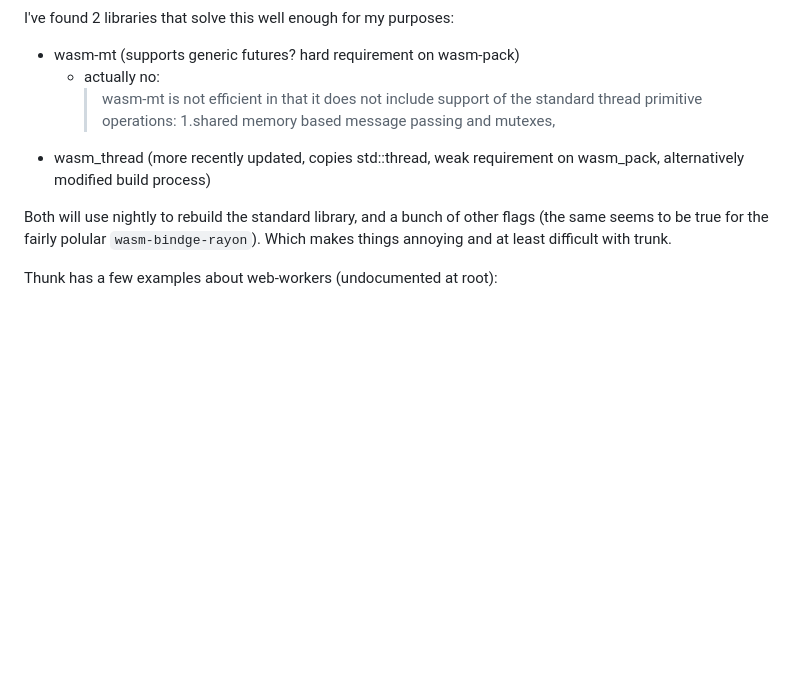
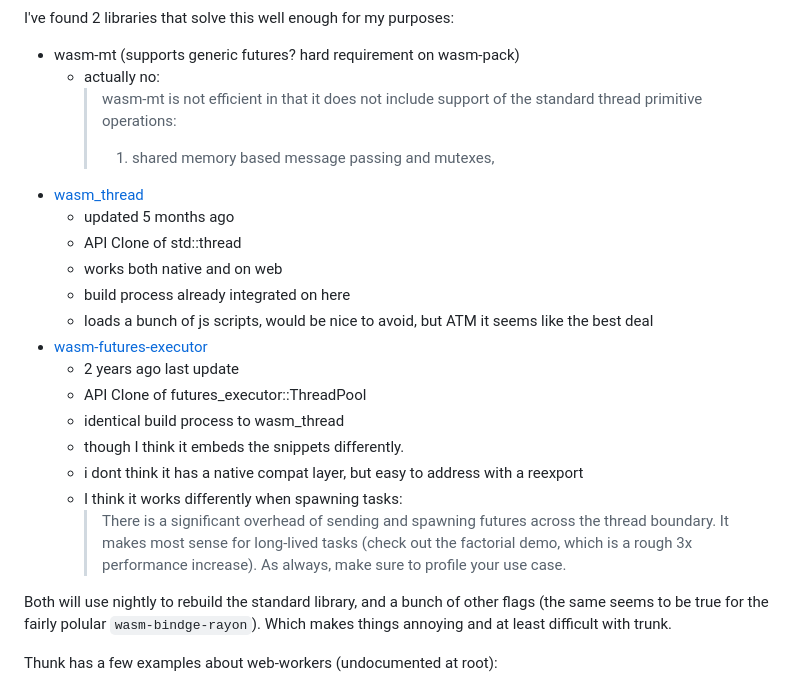
Before and after one commit to 9SMTM6/mcmc-demo, a Markdown page: README.md, the part around the change. GitHub-like rendering; blank space fills up the shorter version.

Commit message:
more notes

```diff
--- a/README.md
+++ b/README.md
@@ -97,8 +97,22 @@ Also note the difficulties in using threads in Rust because of the generic `wasm
 I've found 2 libraries that solve this well enough for my purposes:
 * wasm-mt (supports generic futures? hard requirement on wasm-pack)
   * actually no:
-    > wasm-mt is not efficient in that it does not include support of the standard thread primitive operations: 1.shared memory based message passing and mutexes,
-* wasm_thread (more recently updated, copies std::thread, weak requirement on wasm_pack, alternatively modified build process)
+    > wasm-mt is not efficient in that it does not include support of the standard thread primitive operations:
+    > 1. shared memory based message passing and mutexes,
+* [wasm_thread](https://github.com/chemicstry/wasm_thread)
+  * updated 5 months ago
+  * API Clone of std::thread
+  * works both native and on web
+  * build process already integrated on here
+  * loads a bunch of js scripts, would be nice to avoid, but ATM it seems like the best deal
+* [wasm-futures-executor](https://github.com/wngr/wasm-futures-executor)
+  * 2 years ago last update
+  * API Clone of futures_executor::ThreadPool
+  * identical build process to wasm_thread
+  * though I think it embeds the snippets differently.
+  * i dont think it has a native compat layer, but easy to address with a reexport
+  * I think it works differently when spawning tasks:
+    > There is a significant overhead of sending and spawning futures across the thread boundary. It makes most sense for long-lived tasks (check out the factorial demo, which is a rough 3x performance increase). As always, make sure to profile your use case.
 
 Both will use nightly to rebuild the standard library, and a bunch of other flags (the same seems to be true for the fairly polular `wasm-bindge-rayon`). Which makes things annoying and at least difficult with trunk.
 
```
